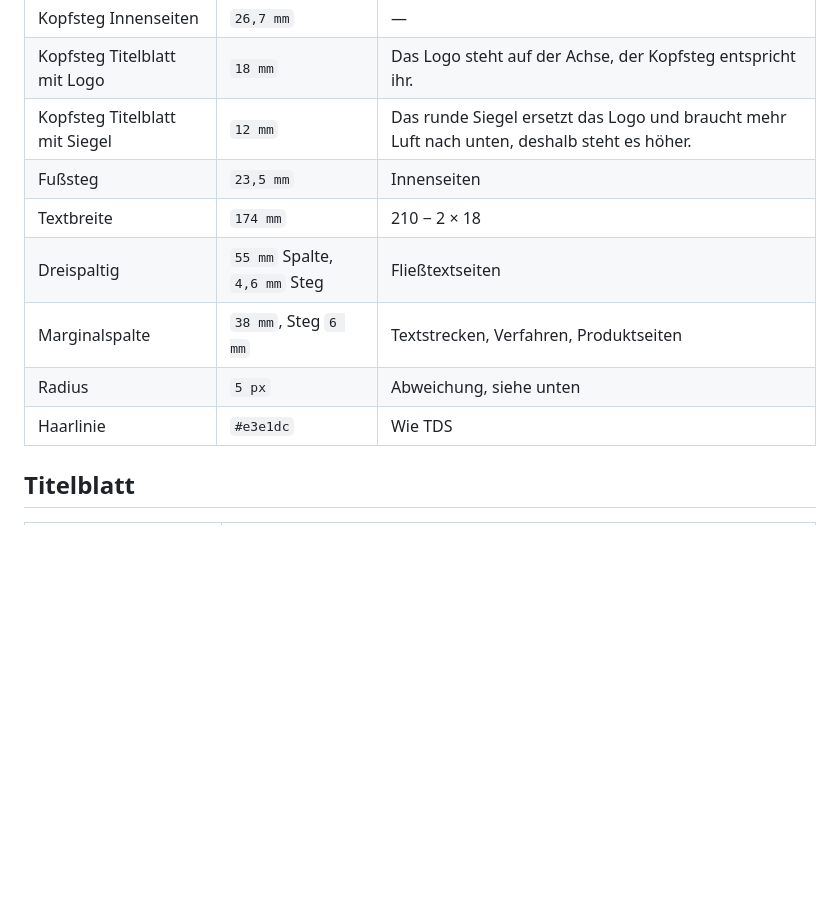
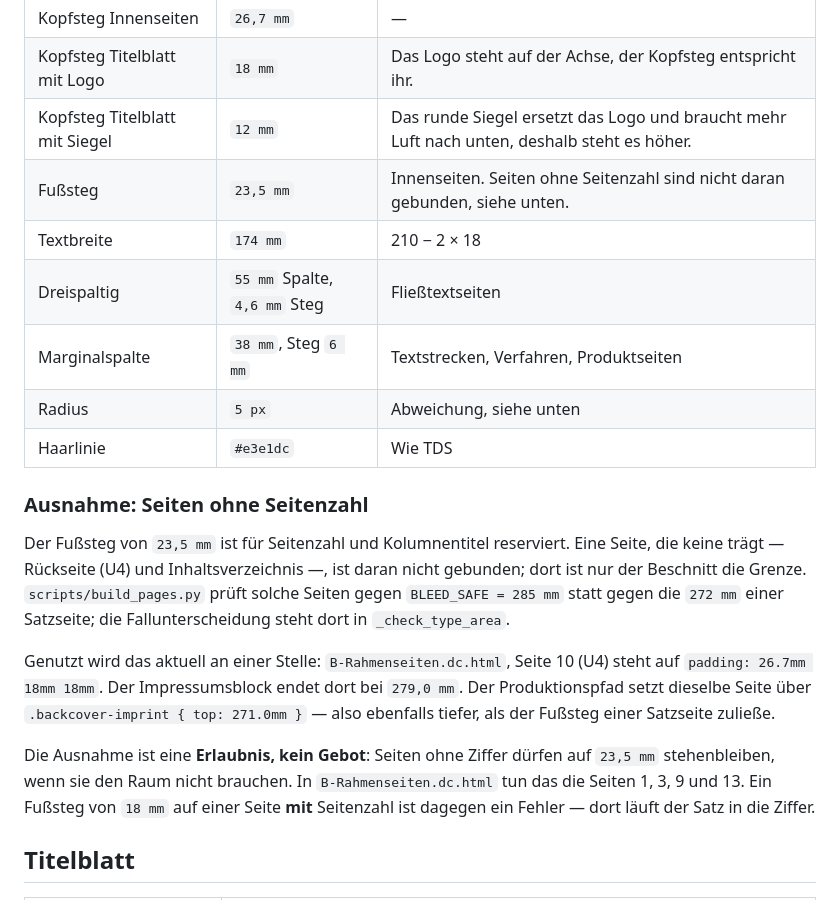
Before and after one commit to bkmmannesmann/bkm-layout-system, a Markdown page: docs/BROSCHUERE-CANVAS.md, the part around the change. Rendered like a GitHub page; blank space fills up the shorter version.

Commit message:
Canvas-Vertrag: Fusssteg-Ausnahme fuer Seiten ohne Seitenzahl
B-Rahmenseiten.dc.html Seite 10 steht als einzige der 66 gepolsterten
Innenseiten auf padding 26.7mm 18mm 18mm statt 23.5mm. Geprueft, ob Absicht
oder Uebertragungsfehler: Absicht.

Die Seite ist die U4 und die einzige im ganzen Vorlagensatz mit
Copyright-Zeile; eine Seitenzahl traegt sie nicht. Der Fusssteg ist laut
Vertrag fuer Seitenzahl und Kolumnentitel reserviert - wo es nichts zu
reservieren gibt, entfaellt er. Der Produktionspfad haelt es genauso:
.backcover-imprint steht auf top 271.0mm, tiefer als die 273.5mm eines
Fussstegs, und _check_type_area prueft Seiten ohne Ziffer gegen BLEED_SAFE
285mm statt gegen 272mm.

Sachzwang ausgeschlossen: in Chromium mit beiden Fusswerten gerendert, kein
Ueberlauf. Bei 18mm endet der Inhalt auf 279.0mm, bei 23.5mm auf 273.5mm -
der Impressumsblock haengt per margin-top:auto an der jeweiligen Unterkante.
Es ist eine Gestaltungsentscheidung, kein Zwang.

Die Ausnahme ist eine Erlaubnis, kein Gebot: die Seiten 1, 3, 9 und 13 tragen
ebenfalls keine Ziffer und bleiben auf 23.5mm. Umgekehrt bleibt 18mm auf einer
Seite mit Seitenzahl ein Fehler.

Co-Authored-By: Claude Opus 5 <noreply@anthropic.com>
Claude-Session: https://claude.ai/code/session_01NZyBnsEEVB47EzUNDfkJGJ

```diff
--- a/docs/BROSCHUERE-CANVAS.md
+++ b/docs/BROSCHUERE-CANVAS.md
@@ -49,12 +49,30 @@ und Navigation über zwanzig und mehr Seiten.
 | Kopfsteg Innenseiten | `26,7 mm` | — |
 | Kopfsteg Titelblatt mit Logo | `18 mm` | Das Logo steht auf der Achse, der Kopfsteg entspricht ihr. |
 | Kopfsteg Titelblatt mit Siegel | `12 mm` | Das runde Siegel ersetzt das Logo und braucht mehr Luft nach unten, deshalb steht es höher. |
-| Fußsteg | `23,5 mm` | Innenseiten |
+| Fußsteg | `23,5 mm` | Innenseiten. Seiten ohne Seitenzahl sind nicht daran gebunden, siehe unten. |
 | Textbreite | `174 mm` | 210 − 2 × 18 |
 | Dreispaltig | `55 mm` Spalte, `4,6 mm` Steg | Fließtextseiten |
 | Marginalspalte | `38 mm`, Steg `6 mm` | Textstrecken, Verfahren, Produktseiten |
 | Radius | `5 px` | Abweichung, siehe unten |
 | Haarlinie | `#e3e1dc` | Wie TDS |
+
+### Ausnahme: Seiten ohne Seitenzahl
+
+Der Fußsteg von `23,5 mm` ist für Seitenzahl und Kolumnentitel reserviert. Eine Seite, die
+keine trägt — Rückseite (U4) und Inhaltsverzeichnis —, ist daran nicht gebunden; dort ist
+nur der Beschnitt die Grenze. `scripts/build_pages.py` prüft solche Seiten gegen
+`BLEED_SAFE = 285 mm` statt gegen die `272 mm` einer Satzseite; die Fallunterscheidung steht
+dort in `_check_type_area`.
+
+Genutzt wird das aktuell an einer Stelle: `B-Rahmenseiten.dc.html`, Seite 10 (U4) steht auf
+`padding: 26.7mm 18mm 18mm`. Der Impressumsblock endet dort bei `279,0 mm`. Der
+Produktionspfad setzt dieselbe Seite über `.backcover-imprint { top: 271.0mm }` — also
+ebenfalls tiefer, als der Fußsteg einer Satzseite zuließe.
+
+Die Ausnahme ist eine **Erlaubnis, kein Gebot**: Seiten ohne Ziffer dürfen auf `23,5 mm`
+stehenbleiben, wenn sie den Raum nicht brauchen. In `B-Rahmenseiten.dc.html` tun das die
+Seiten 1, 3, 9 und 13. Ein Fußsteg von `18 mm` auf einer Seite **mit** Seitenzahl ist dagegen
+ein Fehler — dort läuft der Satz in die Ziffer.
 
 ## Titelblatt
 
```
